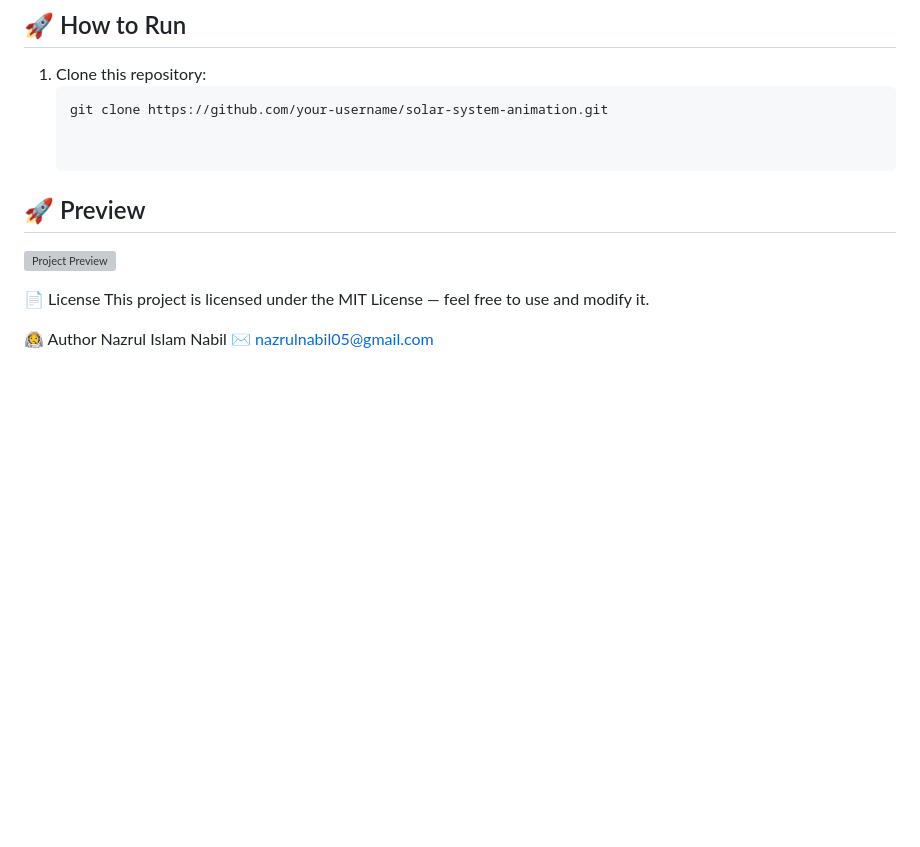
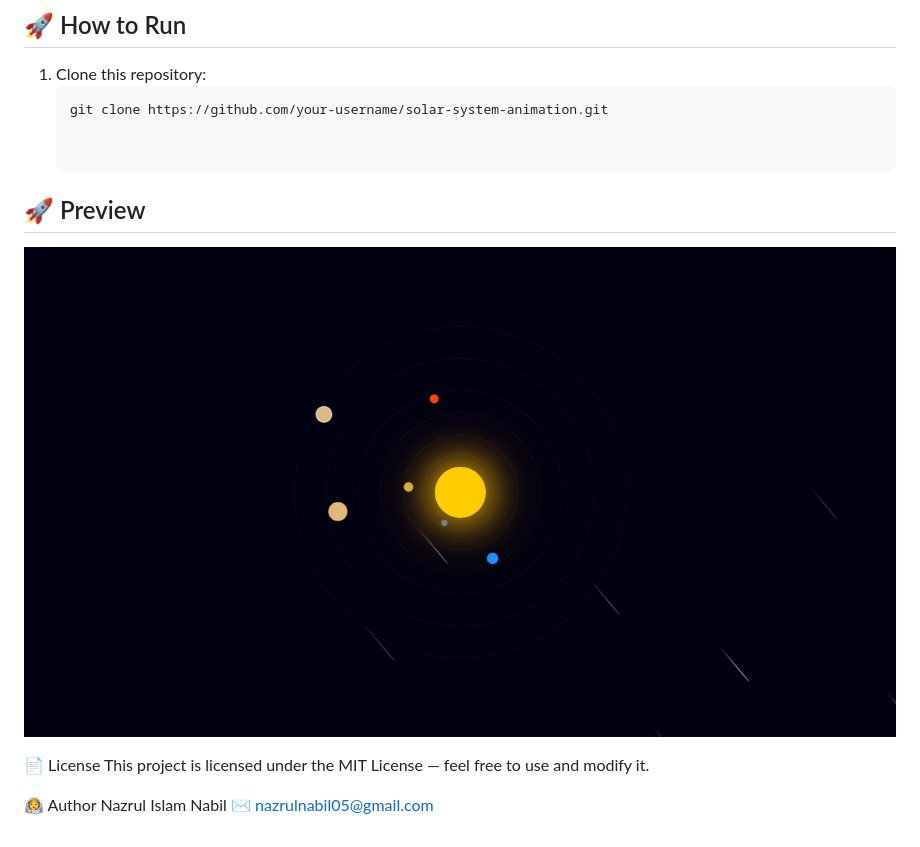
Before and after one commit to nazrulislam1835/Solar-System-Animation, a Markdown page: README.md, the part around the change. Drawn GitHub-style; pictures changed too: images/screenshot.png (added); blank space fills up the shorter version; grey boxes are pictures that could not be loaded.

```diff
--- a/README.md
+++ b/README.md
@@ -37,7 +37,7 @@ This project features animated **planets orbiting the sun**, **glowing effects**
 
 ## 🚀 Preview
 
-![Project Preview](screenshot.png)
+![Project Preview](images/screenshot.png)
 
 📄 License
 This project is licensed under the MIT License — feel free to use and modify it.
```
Also changed, not shown: images/favicon.png (added), 3 other files.
